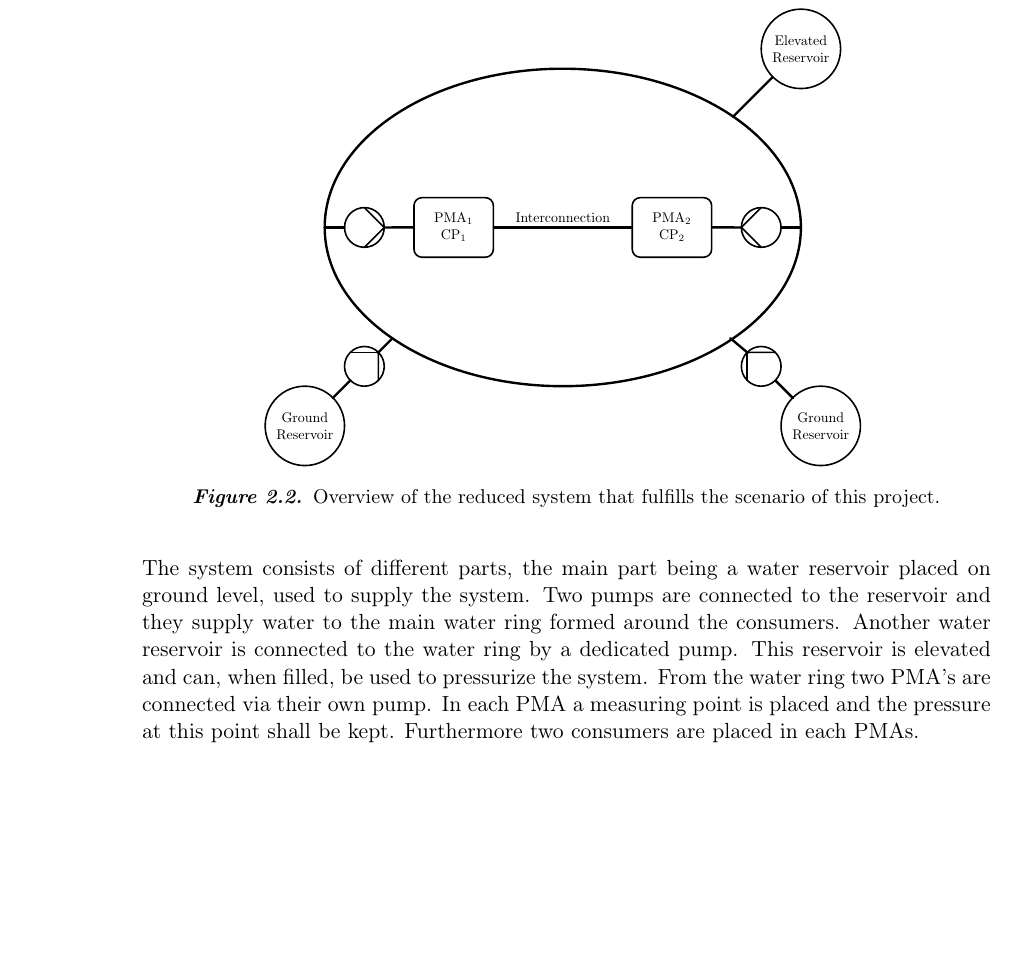
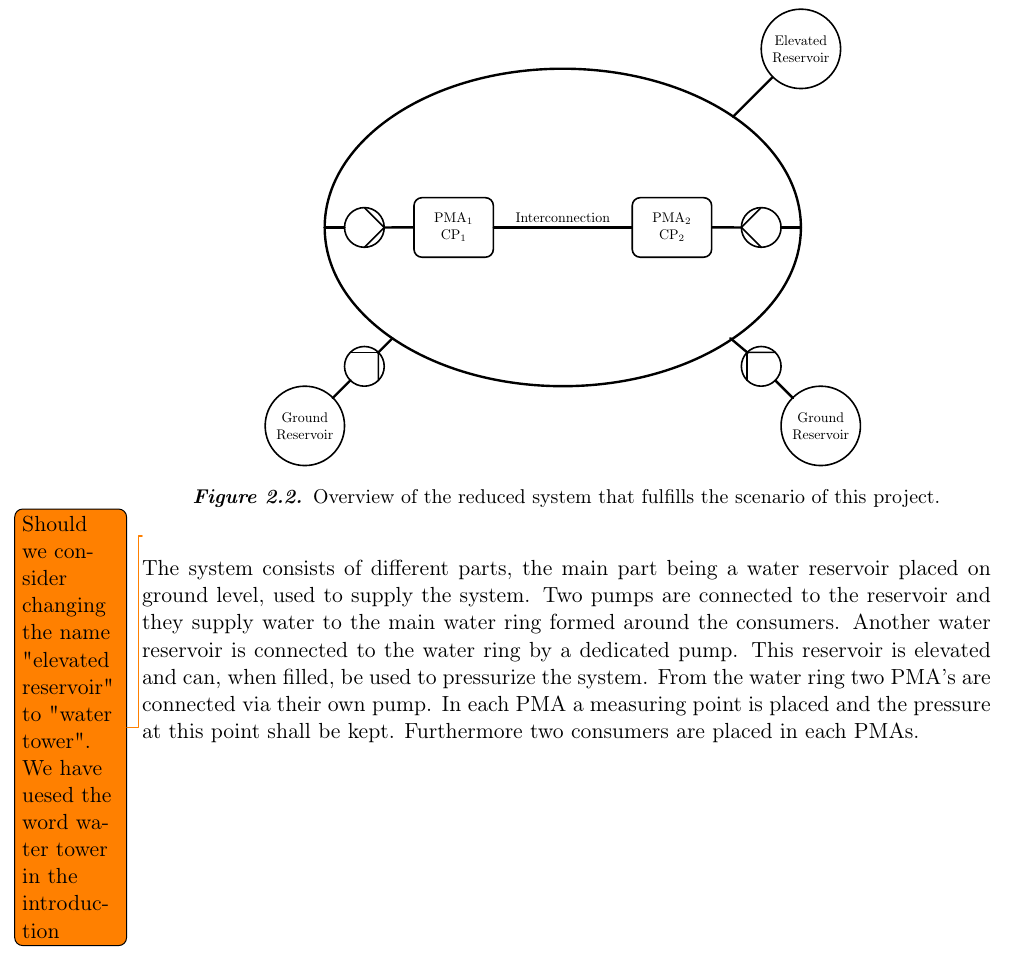
Before and after one commit to SBKrogh/WaterTank, a LaTeX thesis (Gr830.tex, which reads report/analysis/sys_overview.tex): part of page 12 of 41, cut so that both start at the same text, the shorter picture padded with empty space. Compiled offline with pdfLaTeX.

Commit message:
todo in sys overview

```diff
--- a/report/analysis/sys_overview.tex
+++ b/report/analysis/sys_overview.tex
@@ -23,6 +23,7 @@ The test setup represents a real system, thus the same structure concerning pipi
 \caption{Overview of the reduced system that fulfills the scenario of this project.}
 \label{fig:sys_model_overview}
 \end{figure}
+\todo{Should we consider changing the name "elevated reservoir" to "water tower". We have uesed the word water tower in the introduction}
 
 The system consists of different parts, the main part being a water reservoir placed on ground level, used to supply the system. Two pumps are connected to the reservoir and they supply water to the main water ring formed around the consumers.
 Another water reservoir is connected to the water ring by a dedicated pump. This reservoir is elevated and can, when filled, be used to pressurize the system.
```
